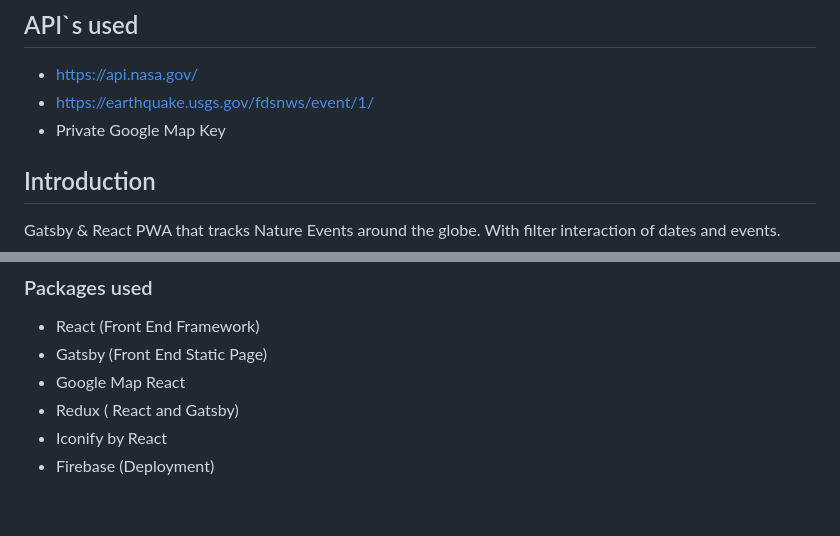
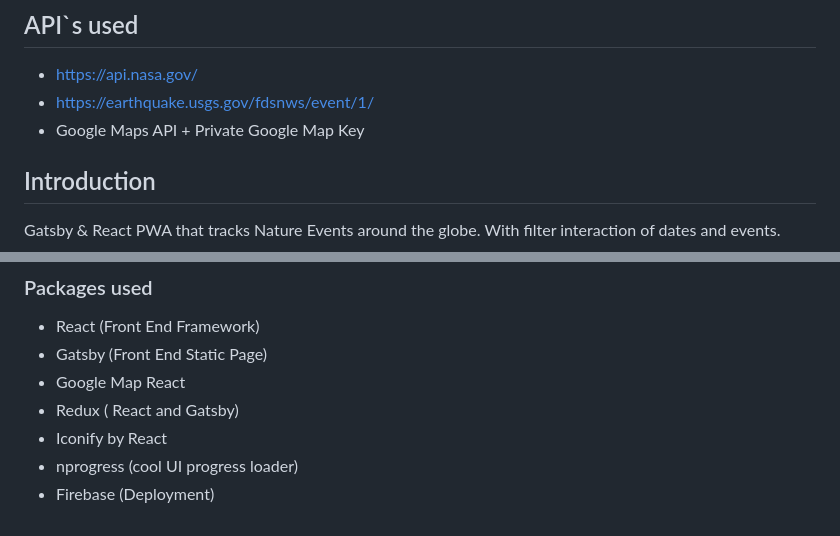
Before and after one commit to OrchaniousS/geological-events, a Markdown page: README.md, 2 parts joined by grey strips. Drawn GitHub-style.

```diff
--- a/README.md
+++ b/README.md
@@ -4,7 +4,7 @@
 
 - https://api.nasa.gov/
 - https://earthquake.usgs.gov/fdsnws/event/1/
-- Private Google Map Key
+- Google Maps API + Private Google Map Key
 
 ## Introduction
 
@@ -39,4 +39,5 @@ _Mobile View_
 - Google Map React
 - Redux ( React and Gatsby)
 - Iconify by React
+- nprogress (cool UI progress loader)
 - Firebase (Deployment)
```
Also changed, not shown: src/images/favicon.png, 11 other files.
